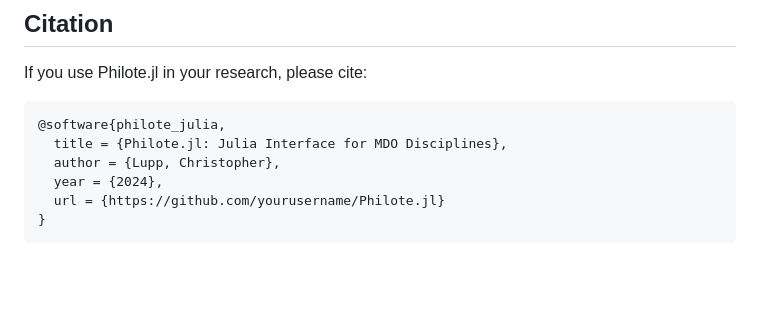
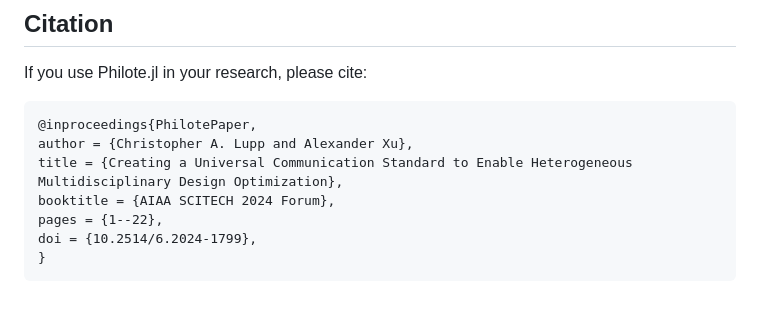
Before and after one commit to MDO-Standards/Philote.jl, a Markdown page: README.md, the part around the change. Drawn GitHub-style; blank space fills up the shorter version.

Commit message:
updated citation

````diff
--- a/README.md
+++ b/README.md
@@ -301,11 +301,12 @@ Apache License 2.0 - See LICENSE file for details
 
 If you use Philote.jl in your research, please cite:
 
-```bibtex
-@software{philote_julia,
-  title = {Philote.jl: Julia Interface for MDO Disciplines},
-  author = {Lupp, Christopher},
-  year = {2024},
-  url = {https://github.com/yourusername/Philote.jl}
+```
+@inproceedings{PhilotePaper,
+author = {Christopher A. Lupp and Alexander Xu},
+title = {Creating a Universal Communication Standard to Enable Heterogeneous Multidisciplinary Design Optimization},
+booktitle = {AIAA SCITECH 2024 Forum},
+pages = {1--22},
+doi = {10.2514/6.2024-1799},
 }
 ```
````
